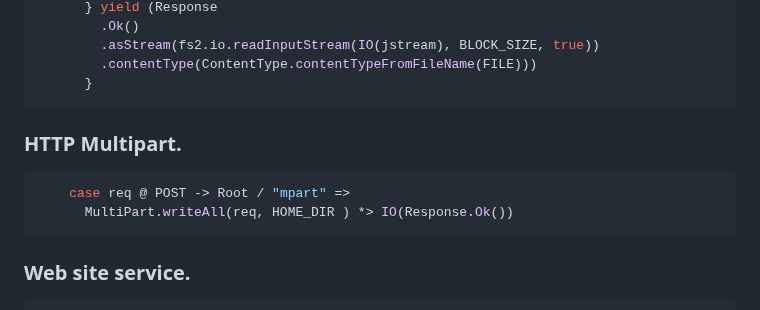
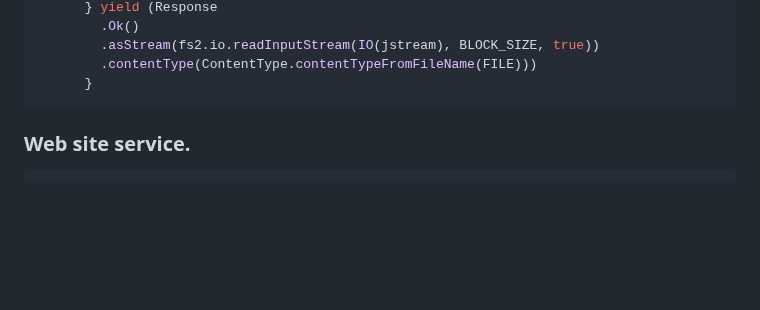
Before and after one commit to ollls/quartz-h2, a Markdown page: README.md, the part around the change. Drawn GitHub-style; blank space fills up the shorter version.

````diff
--- a/README.md
+++ b/README.md
@@ -126,11 +126,7 @@ val filter: WebFilter = (request: Request) =>
         .contentType(ContentType.contentTypeFromFileName(FILE)))
       }
 ```
-### HTTP Multipart.
-```scala
-    case req @ POST -> Root / "mpart" =>
-      MultiPart.writeAll(req, HOME_DIR ) *> IO(Response.Ok())
-```
+
 ### Web site service.
 ```scala
     //your web site files in the folder "web" under web_root.
````
